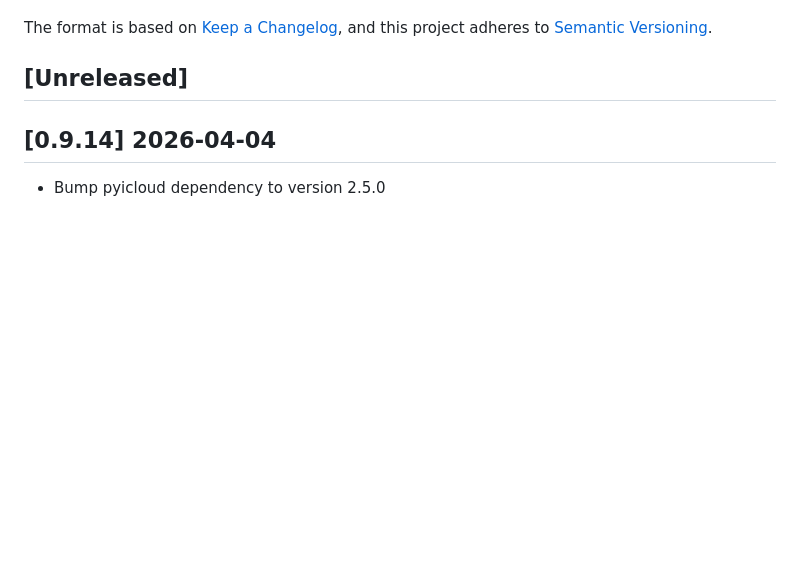
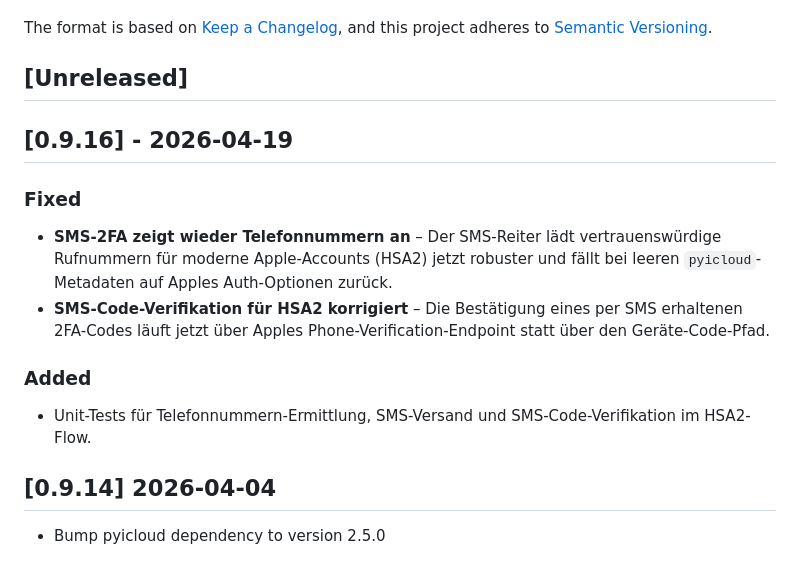
Before and after one commit to michis0806/iCloud-Backup-Docker, a Markdown page: CHANGELOG.md, the part around the change. GitHub-like rendering; blank space fills up the shorter version.

Commit message:
chore: release v0.9.16

```diff
--- a/CHANGELOG.md
+++ b/CHANGELOG.md
@@ -6,6 +6,15 @@ The format is based on [Keep a Changelog](https://keepachangelog.com/en/1.1.0/),
 and this project adheres to [Semantic Versioning](https://semver.org/spec/v2.0.0.html).
 
 ## [Unreleased]
+
+## [0.9.16] - 2026-04-19
+
+### Fixed
+- **SMS-2FA zeigt wieder Telefonnummern an** – Der SMS-Reiter lädt vertrauenswürdige Rufnummern für moderne Apple-Accounts (HSA2) jetzt robuster und fällt bei leeren `pyicloud`-Metadaten auf Apples Auth-Optionen zurück.
+- **SMS-Code-Verifikation für HSA2 korrigiert** – Die Bestätigung eines per SMS erhaltenen 2FA-Codes läuft jetzt über Apples Phone-Verification-Endpoint statt über den Geräte-Code-Pfad.
+
+### Added
+- Unit-Tests für Telefonnummern-Ermittlung, SMS-Versand und SMS-Code-Verifikation im HSA2-Flow.
 
 ## [0.9.14] 2026-04-04
 
```
